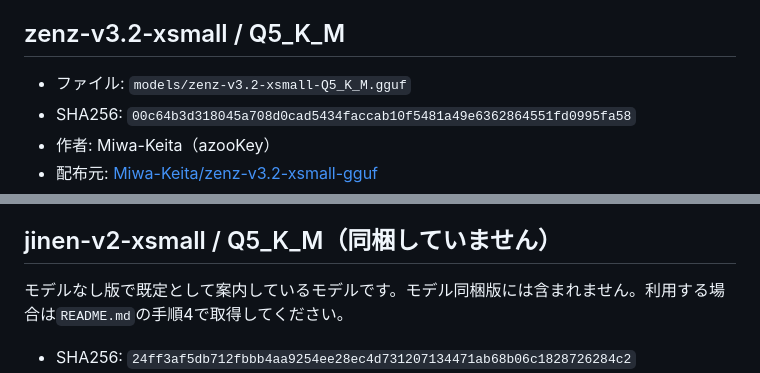
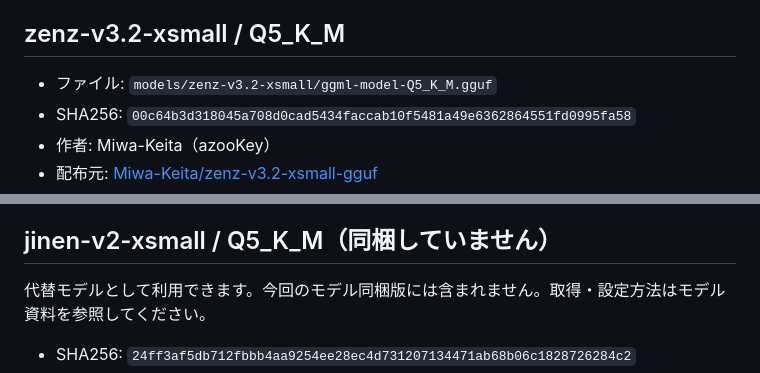
Before and after one commit to yuumajunya-jpg/kana-rewriter, a Markdown page: docs/MODEL_LICENSES.md, 2 parts joined by grey strips. Rendered like a GitHub page.

Commit message:
Correct bundled model attribution paths for release

```diff
--- a/docs/MODEL_LICENSES.md
+++ b/docs/MODEL_LICENSES.md
@@ -4,7 +4,7 @@
 
 ## zenz-v3.2-xsmall / Q5_K_M
 
-- ファイル: `models/zenz-v3.2-xsmall-Q5_K_M.gguf`
+- ファイル: `models/zenz-v3.2-xsmall/ggml-model-Q5_K_M.gguf`
 - SHA256: `00c64b3d318045a708d0cad5434faccab10f5481a49e6362864551fd0995fa58`
 - 作者: Miwa-Keita（azooKey）
 - 配布元: [Miwa-Keita/zenz-v3.2-xsmall-gguf](https://huggingface.co/Miwa-Keita/zenz-v3.2-xsmall-gguf)
@@ -18,7 +18,7 @@ Apache License 2.0の条件に従い、ライセンス全文をこのファイ
 
 ## jinen-v2-xsmall / Q5_K_M（同梱していません）
 
-モデルなし版で既定として案内しているモデルです。モデル同梱版には含まれません。利用する場合は`README.md`の手順4で取得してください。
+代替モデルとして利用できます。今回のモデル同梱版には含まれません。取得・設定方法はモデル資料を参照してください。
 
 - SHA256: `24ff3af5db712fbbb4aa9254ee28ec4d731207134471ab68b06c1828726284c2`
 - 作者: Hitoshi Togasaki
```
